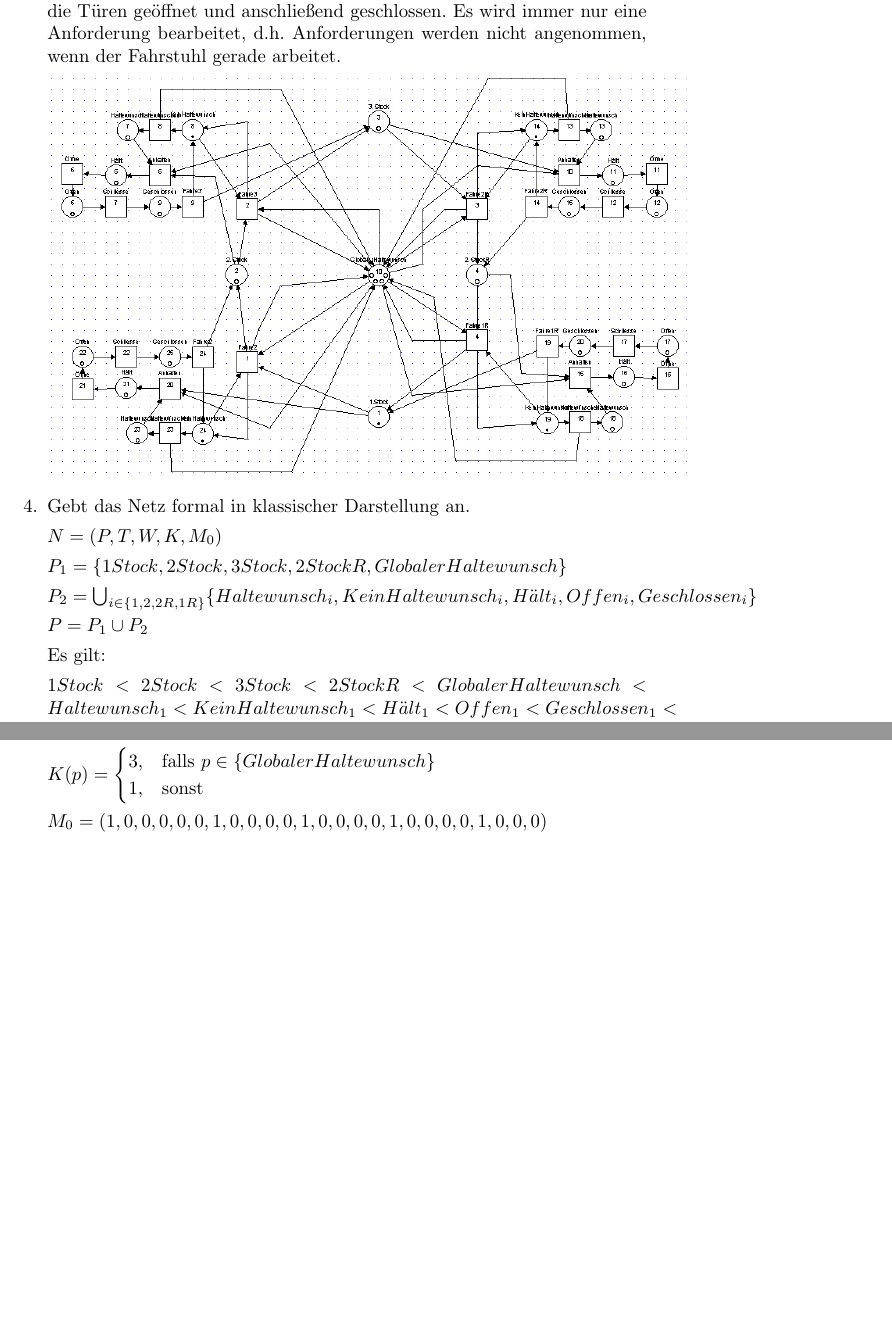
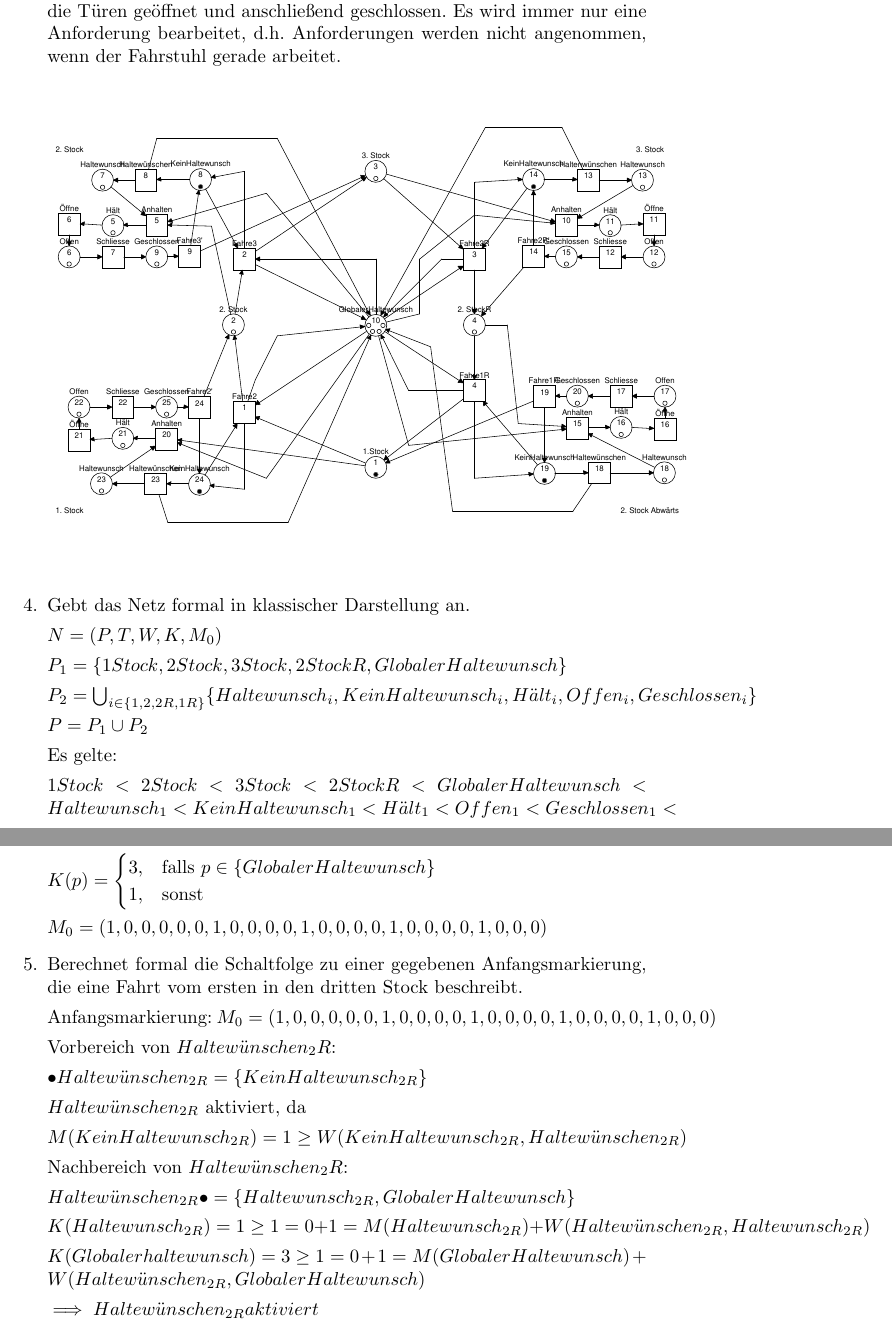
Before and after one commit to minf/minf2_th1_p1, a LaTeX document (protokoll.tex): two parts of pages 2 and 3 of 3, joined at a grey line, cut so that both start at the same text, the shorter picture padded with empty space. Compiled offline with pdfLaTeX.

Commit message:
png jetzt pdf, aufg 5 hinzugefügt

```diff
--- a/protokoll.tex
+++ b/protokoll.tex
@@ -21,7 +21,7 @@
 
 \item Modelliert nun einen Fahrstuhl mit einer einfachen Steuerung. Der Fahrstuhl fährt nur, wenn eine Anforderung vorliegt. Falls eine Anforderung für das Stockwerk, in dem sich der Fahrstuhl gerade befindet, vorliegt, werden die Türen geöffnet und anschließend geschlossen. Es wird immer nur eine Anforderung bearbeitet, d.h. Anforderungen werden nicht angenommen, wenn der Fahrstuhl gerade arbeitet.
 
-\includegraphics[width=1\textwidth]{graph.png}
+\includegraphics[width=1\textwidth]{prak_aufg3_fertig.pdf}
 
 \item Gebt das Netz formal in klassischer Darstellung an.
 
@@ -33,7 +33,7 @@ $P_2 = \bigcup_{i \in \{ 1, 2, 2R, 1R \}} \{ Haltewunsch_i, KeinHaltewunsch_i, H
 
 $P = P_1 \cup P_2$
 
-Es gilt:
+Es gelte:
 
 $
 1Stock < 2Stock < 3Stock < 2StockR < GlobalerHaltewunsch
@@ -57,13 +57,29 @@ K(p) =
     3, & \text{falls $p \in \{ GlobalerHaltewunsch \}$} \\
     1, & \text{sonst} \end{cases}$
 
-$
-M_0 = (1, 0, 0, 0, 0,
-0, 1, 0, 0, 0,
-0, 1, 0, 0, 0,
-0, 1, 0, 0, 0,
-0, 1, 0, 0, 0)
-$
+$M_0 = (1, 0, 0, 0, 0, 0, 1, 0, 0, 0, 0, 1, 0, 0, 0, 0, 1, 0, 0, 0, 0, 1, 0, 0, 0)$
+
+\item Berechnet formal die Schaltfolge zu einer gegebenen Anfangsmarkierung, die eine Fahrt vom ersten in den dritten Stock beschreibt.
+
+Anfangsmarkierung: $M_0 = (1, 0, 0, 0, 0, 0, 1, 0, 0, 0, 0, 1, 0, 0, 0, 0, 1, 0, 0, 0, 0, 1, 0, 0, 0)$
+
+Vorbereich von $Haltew"unschen_2R$:
+
+$\bullet Haltew"unschen_{2R} = \{ KeinHaltewunsch_{2R} \}$
+
+$Haltew"unschen_{2R}$ aktiviert, da
+
+$M(KeinHaltewunsch_{2R}) = 1 \geq W(KeinHaltewunsch_{2R}, Haltew"unschen_{2R})$
+
+Nachbereich von $Haltew"unschen_2R$:
+
+$Haltew"unschen_{2R} \bullet = \{ Haltewunsch_{2R}, GlobalerHaltewunsch \}$
+
+$K(Haltewunsch_{2R}) = 1 \geq 1 = 0 + 1 = M(Haltewunsch_{2R}) + W(Haltew"unschen_{2R}, Haltewunsch_{2R})$
+
+$K(Globalerhaltewunsch) = 3 \geq 1 = 0 + 1 = M(GlobalerHaltewunsch) + W(Haltew"unschen_{2R}, GlobalerHaltewunsch)$
+
+$\implies Haltew"unschen_{2R} aktiviert$
 
 \end{enumerate}
 
```
Also changed, not shown: prak_aufg3_fertig.pdf (added), protokoll.pdf, 2 other files.
